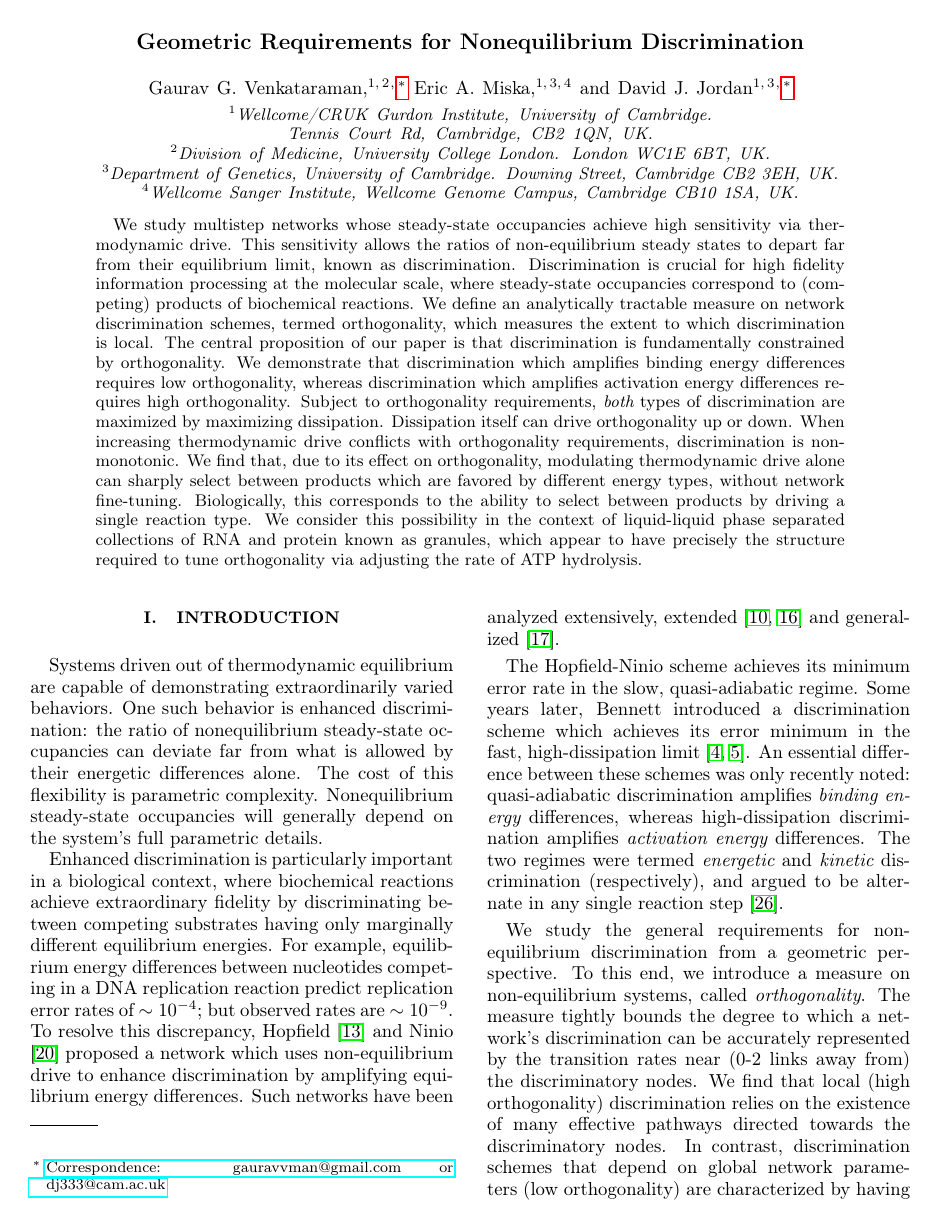
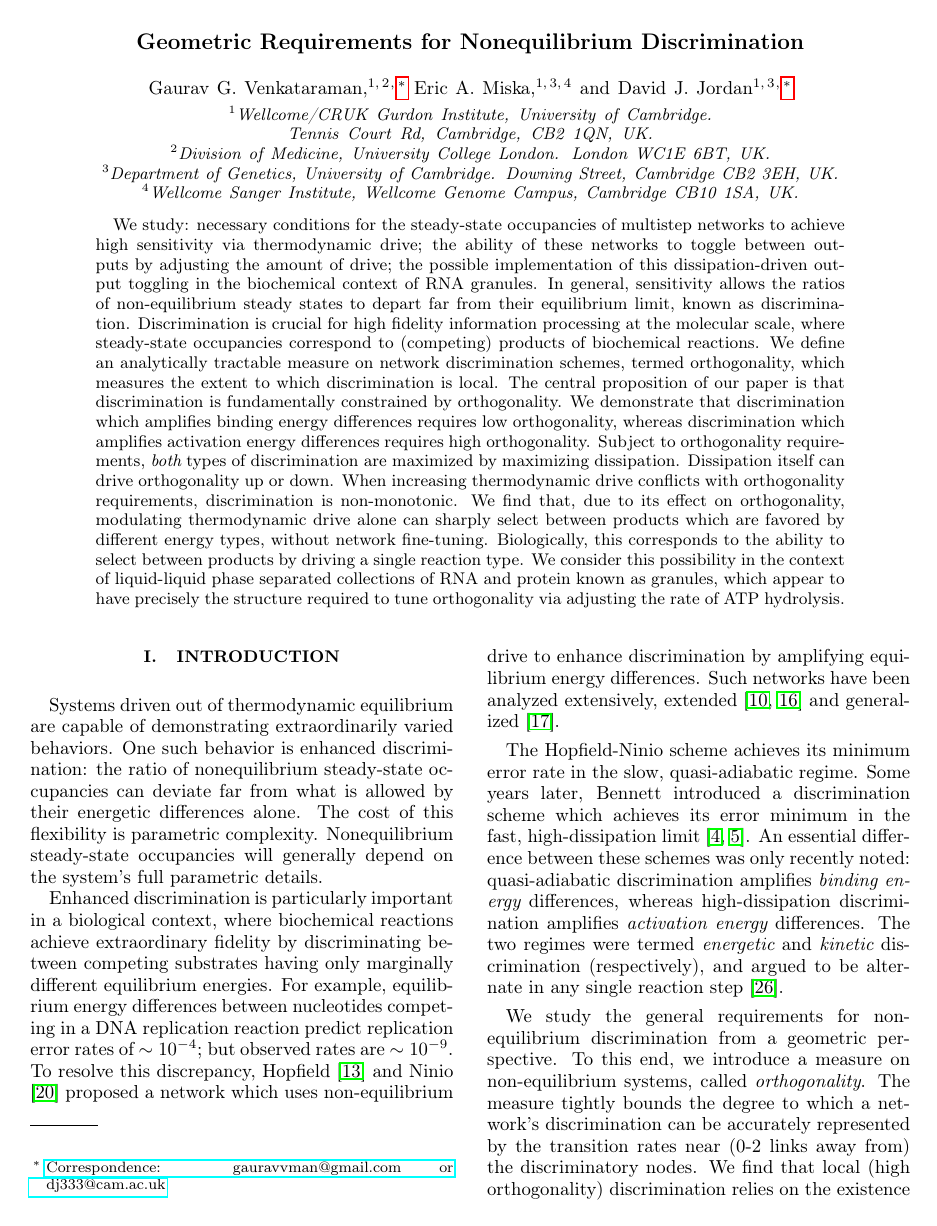
Before and after one commit to davex0r/GeometricDiscriminationManuscript, a LaTeX paper (main_text_formatted.tex, which reads Figures/Panels/butterfly_ene_kin.tex, Sections/title.tex): page 1 of 24. The pictures show the PDF file main_text_formatted.pdf that the author committed with the source.

Commit message:
More punch to first sentence of abstract
+ fixed spacing for in-panel Text, Fig 2D.

```diff
--- a/Figures/Panels/butterfly_ene_kin.tex
+++ b/Figures/Panels/butterfly_ene_kin.tex
@@ -274,7 +274,7 @@ y tick label style={xshift={-3em},anchor=west},
 3.83673469387755	-1.97242741029798\\
 4	-1.97648799909347\\
 };
-\addlegendentry{Kinetic ($\gamma=0\delta>0$)}
+\addlegendentry{Kinetic ($\gamma=0, \ \delta>0$)}
 
 
 \end{axis}
--- a/Sections/title.tex
+++ b/Sections/title.tex
@@ -16,7 +16,7 @@
 
 \begin{abstract}
 
-We study multistep networks whose steady-state occupancies achieve high sensitivity via thermodynamic drive.  This sensitivity allows the ratios of non-equilibrium steady states to depart far from their equilibrium limit, known as discrimination.  Discrimination is crucial for high fidelity information processing at the molecular scale, where steady-state occupancies correspond to (competing) products of biochemical reactions.  We define an analytically tractable measure on network discrimination schemes, termed orthogonality, which measures the extent to which discrimination is local.  The central proposition of our paper is that discrimination is fundamentally constrained by orthogonality.  We demonstrate that discrimination which amplifies binding energy differences requires low orthogonality, whereas discrimination which amplifies activation energy differences requires high orthogonality.  Subject to orthogonality requirements, {\it both} types of discrimination are maximized by maximizing dissipation.  Dissipation itself can drive orthogonality up or down. When increasing thermodynamic drive conflicts with orthogonality requirements, discrimination is non-monotonic.  We find that, due to its effect on orthogonality, modulating thermodynamic drive alone can sharply select between products which are favored by different energy types, without network fine-tuning.  Biologically, this corresponds to the ability to select between products by driving a single reaction type.  We consider this possibility in the context of liquid-liquid phase separated collections of RNA and protein known as granules, which appear to have precisely the structure required to tune orthogonality via adjusting the rate of ATP hydrolysis.
+We study: necessary conditions for the steady-state occupancies of multistep networks to achieve high sensitivity via thermodynamic drive; the ability of these networks to toggle between outputs by adjusting the amount of drive; the possible implementation of this dissipation-driven output toggling in the biochemical context of RNA granules.  In general, sensitivity allows the ratios of non-equilibrium steady states to depart far from their equilibrium limit, known as discrimination.  Discrimination is crucial for high fidelity information processing at the molecular scale, where steady-state occupancies correspond to (competing) products of biochemical reactions.  We define an analytically tractable measure on network discrimination schemes, termed orthogonality, which measures the extent to which discrimination is local.  The central proposition of our paper is that discrimination is fundamentally constrained by orthogonality.  We demonstrate that discrimination which amplifies binding energy differences requires low orthogonality, whereas discrimination which amplifies activation energy differences requires high orthogonality.  Subject to orthogonality requirements, {\it both} types of discrimination are maximized by maximizing dissipation.  Dissipation itself can drive orthogonality up or down. When increasing thermodynamic drive conflicts with orthogonality requirements, discrimination is non-monotonic.  We find that, due to its effect on orthogonality, modulating thermodynamic drive alone can sharply select between products which are favored by different energy types, without network fine-tuning.  Biologically, this corresponds to the ability to select between products by driving a single reaction type.  We consider this possibility in the context of liquid-liquid phase separated collections of RNA and protein known as granules, which appear to have precisely the structure required to tune orthogonality via adjusting the rate of ATP hydrolysis.
 
 %We study multistep networks capable of product discrimination inspired by biological \emph{proofreading} mechanisms.   These networks expend free-energy to reach nonequilibrium steady states in which ratios of state occupancies are far from their equilibrium limit.  We introduce a measure on such nonequilibrium systems called orthogonality and show that it provides necessary conditions for proofreading.  In proofreading networks that discriminate with activation energy differences, called kinetic discrimination, this is the limit of high orthogonality. In networks that discriminate with binding energy differences, called energetic discrimination, it is the limit of low orthogonality.  We show that in both kinetic and energetic discrimination, minimum error requires maximizing dissipation in the appropriate orthogonality limits and show how this can lead to non-monotonic behavior in the error-rate as a function of the systems free-energy expenditure.  In addition, we show that in high orthogonality networks there are multiple directed paths to the product state.  In contrast, low orthogonality networks have, in general, a single dominant path to the product.  Finally, we introduce mixed networks, in which one product is favored energetically and the other kinetically.  In such networks, sensitive product switching can be achieved by increasing the free-energy expenditure across a single type of reaction.
 \end{abstract}
```
Also changed, not shown: main_text_formatted.pdf, Figures/Panels/butterfly_ene_kin.tex (2 more changed lines), 5 other files.
